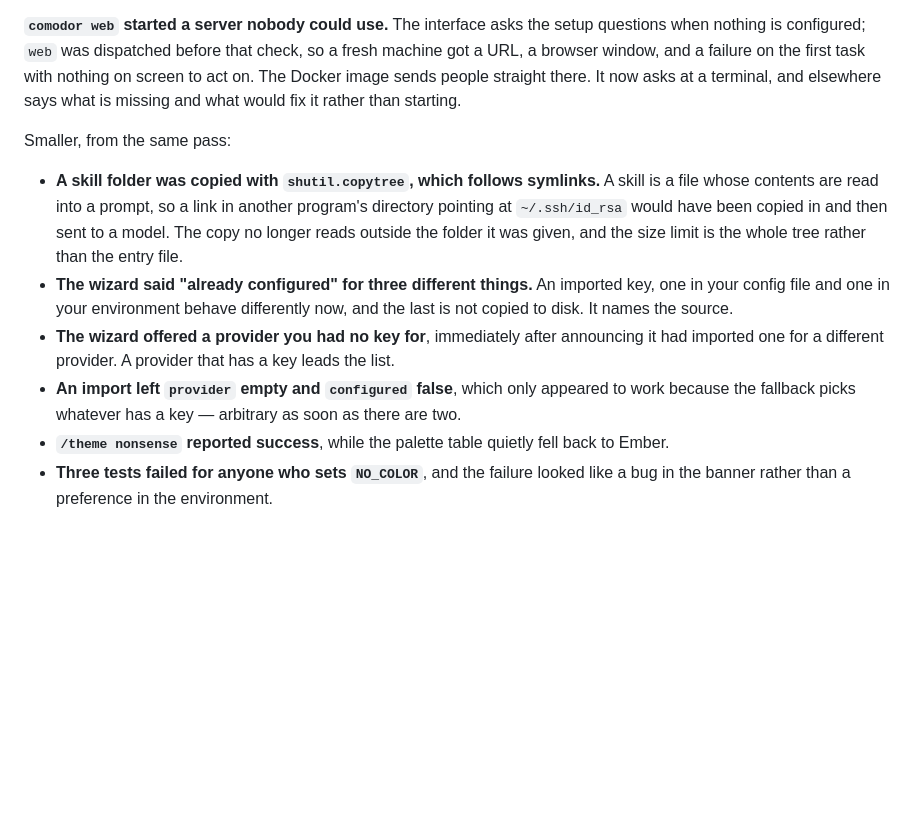
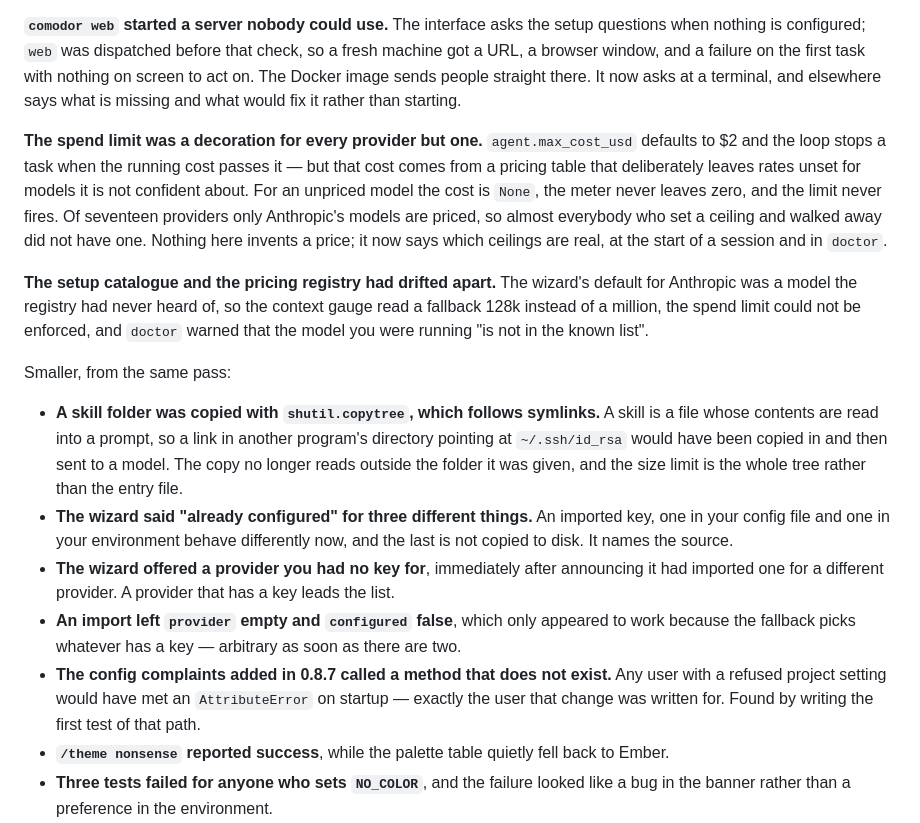
Before and after one commit to ifekri/Comodor, a Markdown page: CHANGELOG.md, the part around the change. GitHub-like rendering; blank space fills up the shorter version.

Commit message:
The spend limit and the startup crash, in the 0.8.8 notes

```diff
--- a/CHANGELOG.md
+++ b/CHANGELOG.md
@@ -61,6 +61,21 @@ first task with nothing on screen to act on. The Docker image sends people
 straight there. It now asks at a terminal, and elsewhere says what is missing
 and what would fix it rather than starting.
 
+**The spend limit was a decoration for every provider but one.**
+`agent.max_cost_usd` defaults to $2 and the loop stops a task when the running
+cost passes it — but that cost comes from a pricing table that deliberately
+leaves rates unset for models it is not confident about. For an unpriced model
+the cost is `None`, the meter never leaves zero, and the limit never fires. Of
+seventeen providers only Anthropic's models are priced, so almost everybody who
+set a ceiling and walked away did not have one. Nothing here invents a price;
+it now says which ceilings are real, at the start of a session and in `doctor`.
+
+**The setup catalogue and the pricing registry had drifted apart.** The
+wizard's default for Anthropic was a model the registry had never heard of, so
+the context gauge read a fallback 128k instead of a million, the spend limit
+could not be enforced, and `doctor` warned that the model you were running "is
+not in the known list".
+
 Smaller, from the same pass:
 
 - **A skill folder was copied with `shutil.copytree`, which follows symlinks.**
@@ -77,6 +92,10 @@ Smaller, from the same pass:
 - **An import left `provider` empty and `configured` false**, which only
   appeared to work because the fallback picks whatever has a key — arbitrary
   as soon as there are two.
+- **The config complaints added in 0.8.7 called a method that does not exist.**
+  Any user with a refused project setting would have met an `AttributeError` on
+  startup — exactly the user that change was written for. Found by writing the
+  first test of that path.
 - **`/theme nonsense` reported success**, while the palette table quietly fell
   back to Ember.
 - **Three tests failed for anyone who sets `NO_COLOR`**, and the failure looked
```
